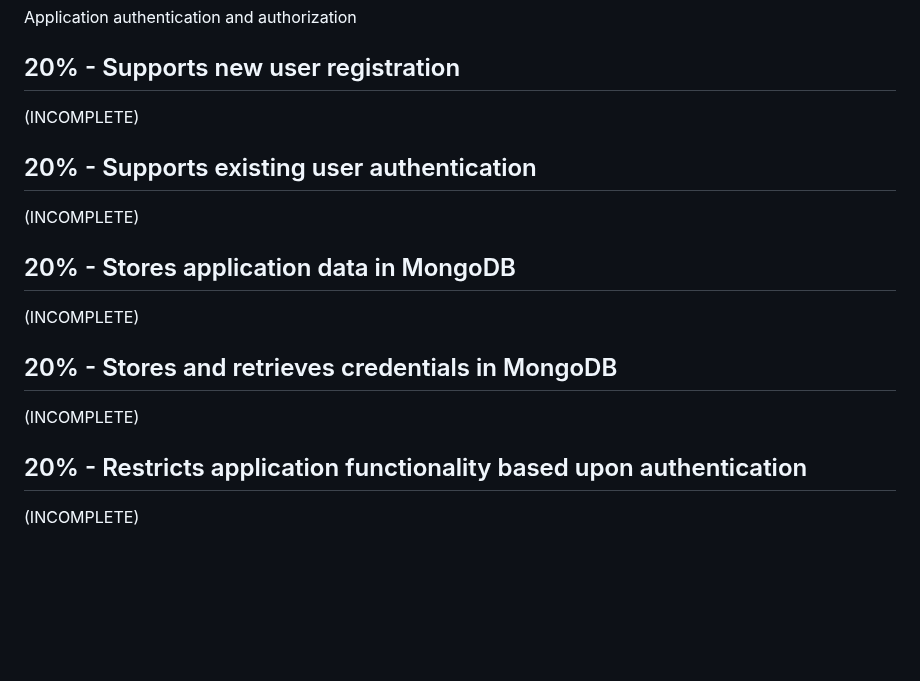
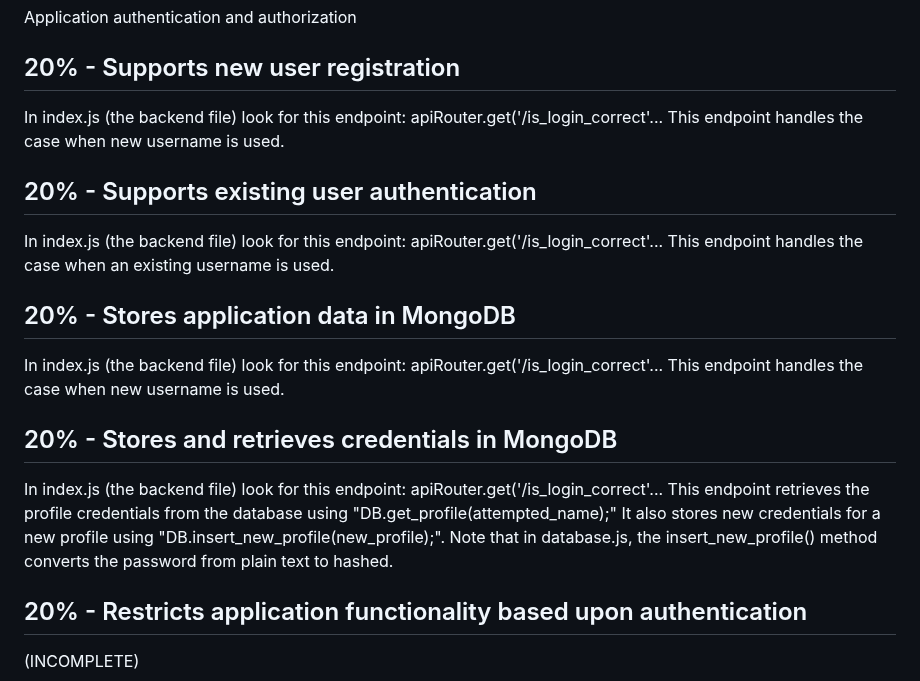
Before and after one commit to danewilhelm/startup, a Markdown page: README.md, the part around the change. Drawn GitHub-style; blank space fills up the shorter version.

```diff
--- a/README.md
+++ b/README.md
@@ -2,16 +2,16 @@
 Application authentication and authorization
 
 ## 20% - Supports new user registration
-(INCOMPLETE)
+In index.js (the backend file) look for this endpoint: apiRouter.get('/is_login_correct'... This endpoint handles the case when new username is used.
 
 ## 20% - Supports existing user authentication
-(INCOMPLETE)
+In index.js (the backend file) look for this endpoint: apiRouter.get('/is_login_correct'... This endpoint handles the case when an existing username is used.
 
 ## 20% - Stores application data in MongoDB
-(INCOMPLETE)
+In index.js (the backend file) look for this endpoint: apiRouter.get('/is_login_correct'... This endpoint handles the case when new username is used.
 
 ## 20% - Stores and retrieves credentials in MongoDB
-(INCOMPLETE)
+In index.js (the backend file) look for this endpoint: apiRouter.get('/is_login_correct'... This endpoint retrieves the profile credentials from the database using "DB.get_profile(attempted_name);"  It also stores new credentials for a new profile using "DB.insert_new_profile(new_profile);". Note that in database.js, the insert_new_profile() method converts the password from plain text to hashed.
 
 ## 20% - Restricts application functionality based upon authentication
 (INCOMPLETE)
```
